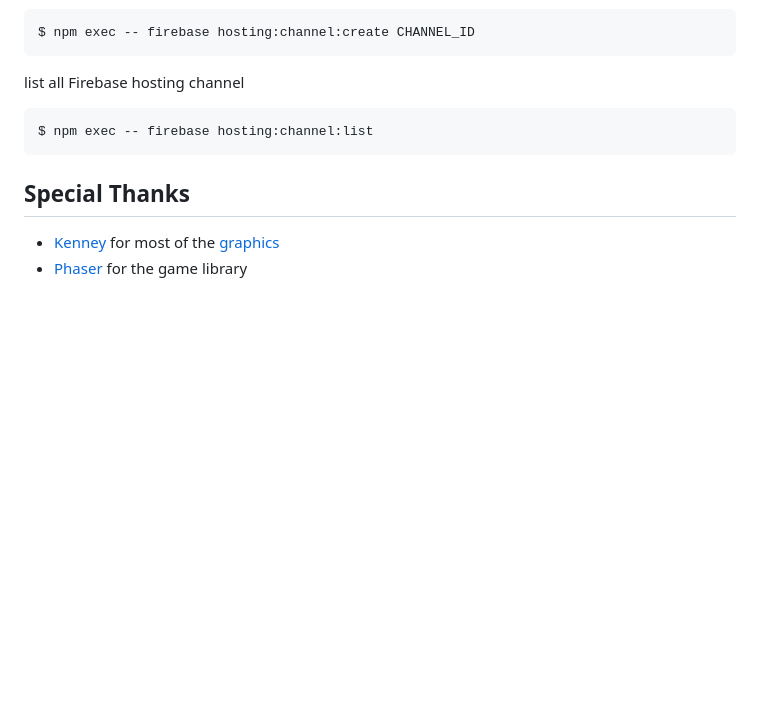
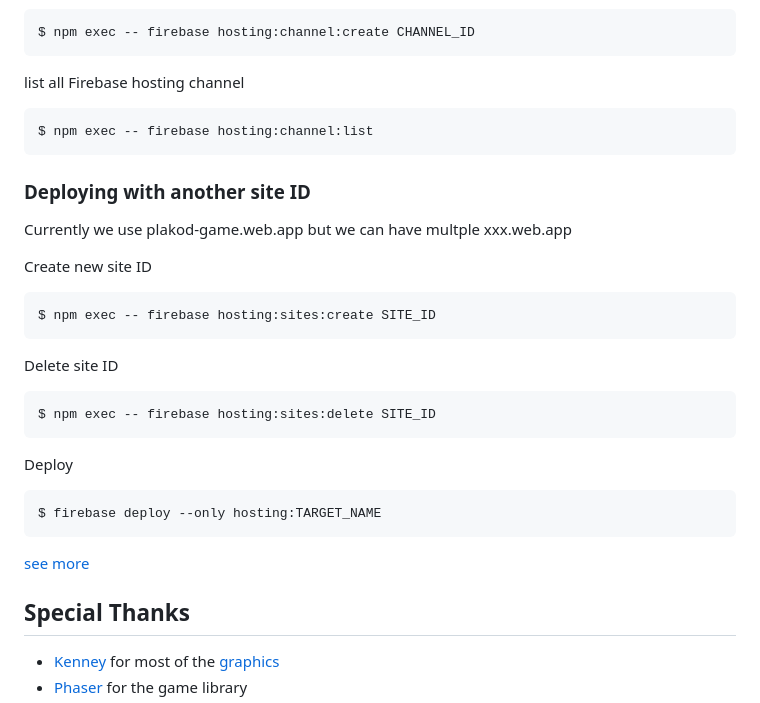
Before and after one commit to KlongdinsorLab/PlakodGames, a Markdown page: space_invader/readme.md, the part around the change. GitHub-like rendering; blank space fills up the shorter version.

Commit message:
add documentation

````diff
--- a/space_invader/readme.md
+++ b/space_invader/readme.md
@@ -128,6 +128,27 @@ list all Firebase hosting channel
 $ npm exec -- firebase hosting:channel:list
 ```
 
+### Deploying with another site ID
+
+Currently we use plakod-game.web.app but we can have multple xxx.web.app
+
+Create new site ID
+```sh
+$ npm exec -- firebase hosting:sites:create SITE_ID
+```
+
+Delete site ID
+```sh
+$ npm exec -- firebase hosting:sites:delete SITE_ID
+```
+
+Deploy
+```sh
+$ firebase deploy --only hosting:TARGET_NAME
+```
+
+[see more](https://firebase.google.com/docs/hosting/multisites)
+
 ## Special Thanks
 - [Kenney](www.kenney.nl) for most of the [graphics](https://www.kenney.nl/assets/space-shooter-redux)
 - [Phaser](https://phaser.io/) for the game library
````
